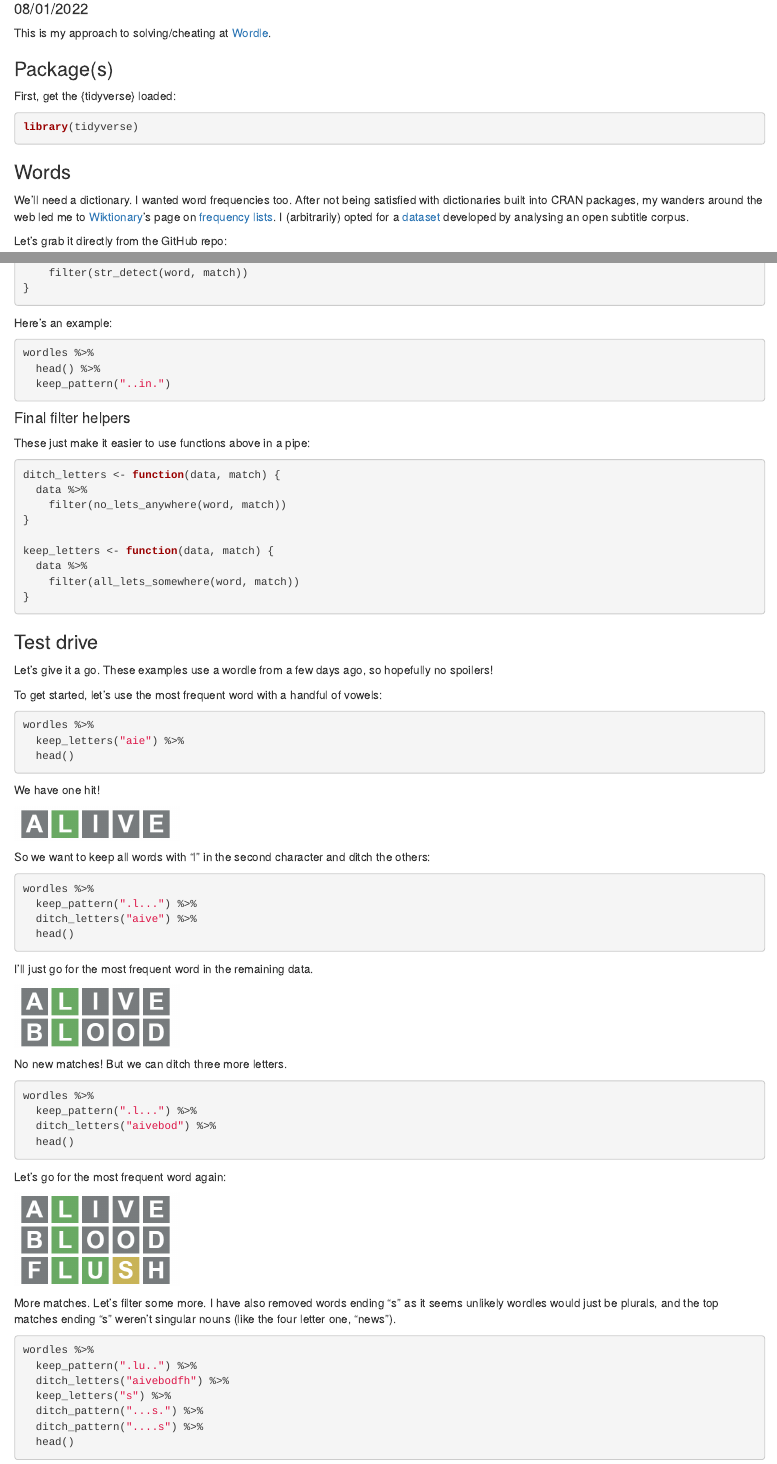
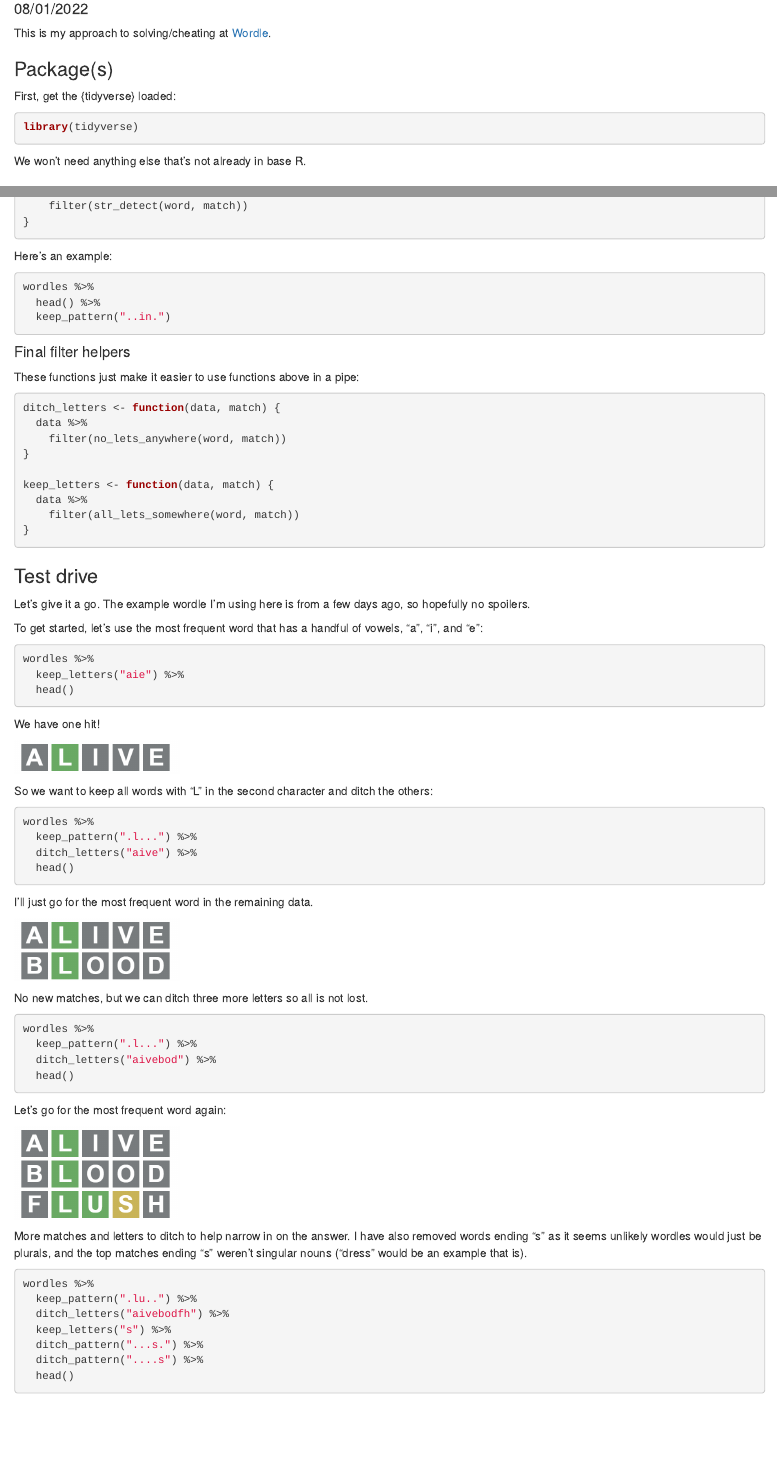
Before and after one commit to InductiveStep/wordle, an R Markdown document (index.Rmd): the page in a window 1100 px wide, from 100 px down, and a second part further down, joined at a grey line. Rendered offline with R 4.5, knitr and Pandoc, with nearby package versions; the code chunks are not run, so their results and figures are left out.

Commit message:
Mildly updated

````diff
--- a/index.Rmd
+++ b/index.Rmd
@@ -21,6 +21,8 @@ First, get the {tidyverse} loaded:
 library(tidyverse)
 ```
 
+We won't need anything else that's not already in base R.
+
 ### Words
 
 We'll need a dictionary. I wanted word frequencies too. After not being satisfied with dictionaries built into CRAN packages, my wanders around the web led me to [Wiktionary](https://en.wiktionary.org/)'s page on [frequency lists](https://en.wiktionary.org/wiki/Wiktionary:Frequency_lists#English). I (arbitrarily) opted for a [dataset](https://github.com/hermitdave/FrequencyWords/) developed by analysing an open subtitle corpus.
@@ -148,7 +152,7 @@ wordles %>%
 
 #### Final filter helpers
 
-These just make it easier to use functions above in a pipe:
+These functions just make it easier to use functions above in a pipe:
 
 ```{r}
 ditch_letters <- function(data, match) {
@@ -165,9 +169,9 @@ keep_letters <- function(data, match) {
 
 ### Test drive
 
-Let's give it a go. These examples use a wordle from a few days ago, so hopefully no spoilers!
+Let's give it a go. The example wordle I'm using here is from a few days ago, so hopefully no spoilers.
 
-To get started, let's use the most frequent word with a handful of vowels:
+To get started, let's use the most frequent word that has a handful of vowels, "a", "i", and "e":
 
 ```{r}
 wordles %>%
@@ -181,7 +185,7 @@ We have one hit!
 ![](wordle_1.png){width=200px}
 
 
-So we want to keep all words with "l" in the second character and ditch the others:
+So we want to keep all words with "L" in the second character and ditch the others:
 
 ```{r}
 wordles %>%
@@ -195,7 +199,7 @@ I'll just go for the most frequent word in the remaining data.
 
 ![](wordle_2.png){width=200px}
 
-No new matches! But we can ditch three more letters.
+No new matches, but we can ditch three more letters so all is not lost.
 
 ```{r}
 wordles %>%
@@ -210,7 +214,7 @@ Let's go for the most frequent word again:
 
 ![](wordle_3.png){width=200px}
 
-More matches. Let's filter some more. I have also removed words ending "s" as it seems unlikely wordles would just be plurals, and the top matches ending "s" weren't singular nouns (like the four letter one, "news").
+More matches and letters to ditch to help narrow in on the answer. I have also removed words ending "s" as it seems unlikely wordles would just be plurals, and the top matches ending "s" weren't singular nouns ("dress" would be an example that is).
 
 ```{r}
 wordles %>%
````
Also changed, not shown: index.html, index.Rmd (10 more changed lines).
